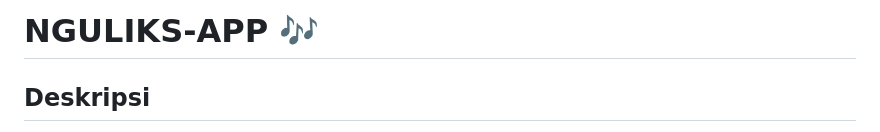
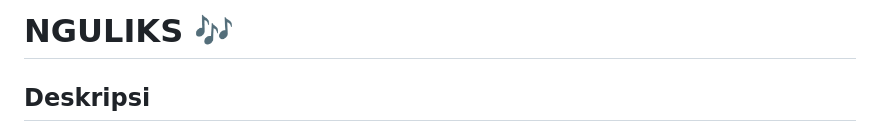
Before and after one commit to Mobile-Innovation-Laboratory/Flutter_Veiron-Vaya-Yarief_Nguliks-App, a Markdown page: README.md, the part around the change. GitHub-like rendering.

```diff
--- a/README.md
+++ b/README.md
@@ -1,4 +1,4 @@
-# NGULIKS-APP 🎶
+# NGULIKS 🎶
 
 ## Deskripsi
 Aplikasi yang berfokus pada pencatatan musik dan bagaimana memainkannya bagi para **music enthusiast** yang berfokus pada simplisitas dan kemudahan navigasi serta **core** musik yaitu **progresi chord** dengan **utilisasi font** yang sangat mendukung pembacaan dan pemahaman terhadap angka **romawi**. Dengan harapan scale-up ingin menjadikannya **GitHub** bagi para **music enthusiast**. 🎵🎶🎹🎸🎻🎶🎵
```
